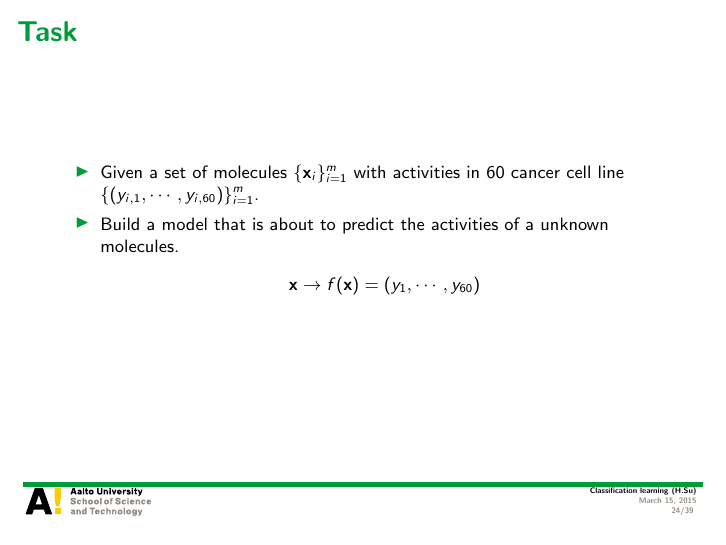
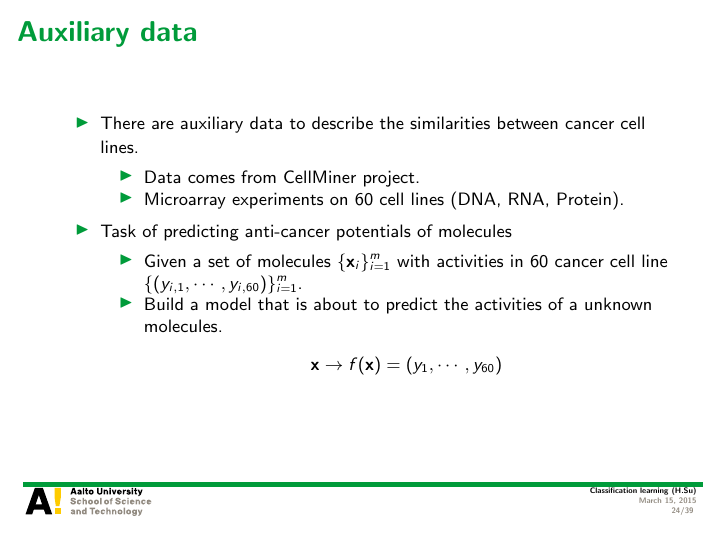
Before and after one commit to hongyusu/Posters_and_Presentations, LaTeX slides (Presentations/T61_6080_special_course_in_bioinformatics2/example.tex): page 24 of 39. Compiled offline with pdfLaTeX.

Commit message:
auto upload

```diff
--- a/Presentations/T61_6080_special_course_in_bioinformatics2/example.tex
+++ b/Presentations/T61_6080_special_course_in_bioinformatics2/example.tex
@@ -428,13 +432,23 @@
 	\end{itemize}
 \end{frame}
 
-\begin{frame}{Task}
+\begin{frame}{Auxiliary data}
 	\begin{itemize}
-		\item Given a set of molecules $\{\vx_i\}_{i=1}^m$ with activities in $60$ cancer cell line $\{(y_{i,1},\cdots,y_{i,60})\}_{i=1}^m$.
-		\item Build a model that is about to predict the activities of a unknown molecules.
-		\begin{align*}
-			\vx \rightarrow f(\vx) = (y_{1},\cdots,y_{60})
-		\end{align*}
+		\item There are auxiliary data to describe the similarities between cancer cell lines.
+		\begin{itemize}
+			\footnotesize
+			\item Data comes from CellMiner project.
+			\item Microarray experiments on $60$ cell lines (DNA, RNA, Protein).
+		\end{itemize}
+		\item Task of predicting anti-cancer potentials of molecules
+		\begin{itemize}
+			\footnotesize
+			\item Given a set of molecules $\{\vx_i\}_{i=1}^m$ with activities in $60$ cancer cell line $\{(y_{i,1},\cdots,y_{i,60})\}_{i=1}^m$.
+			\item Build a model that is about to predict the activities of a unknown molecules.
+			\begin{align*}
+				\vx \rightarrow f(\vx) = (y_{1},\cdots,y_{60})
+			\end{align*}
+		\end{itemize}
 	\end{itemize}
 \end{frame}
 
```
Also changed, not shown: Presentations/T61_6080_special_course_in_bioinformatics2/example.tex (4 more changed lines), 1 other file.
